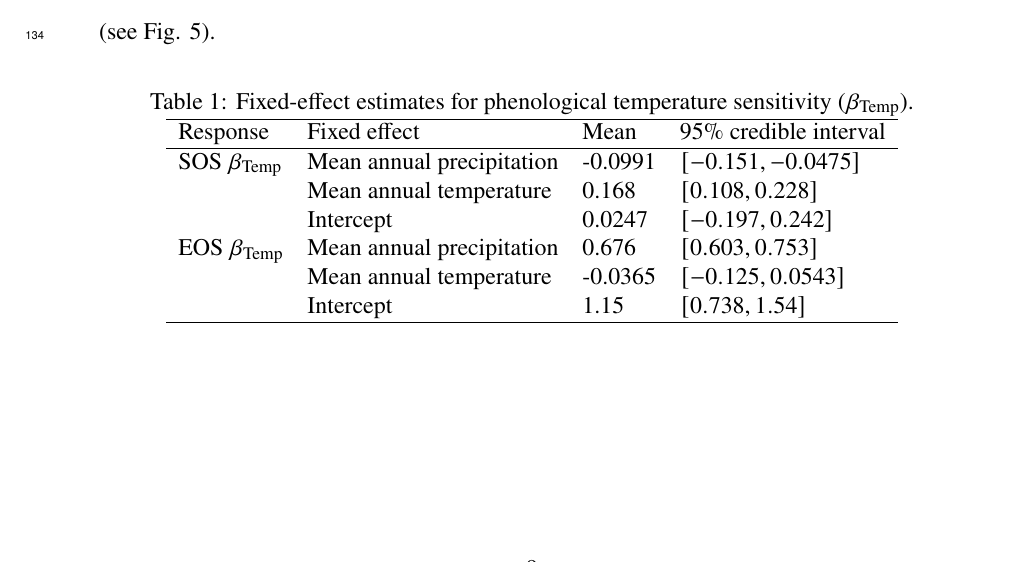
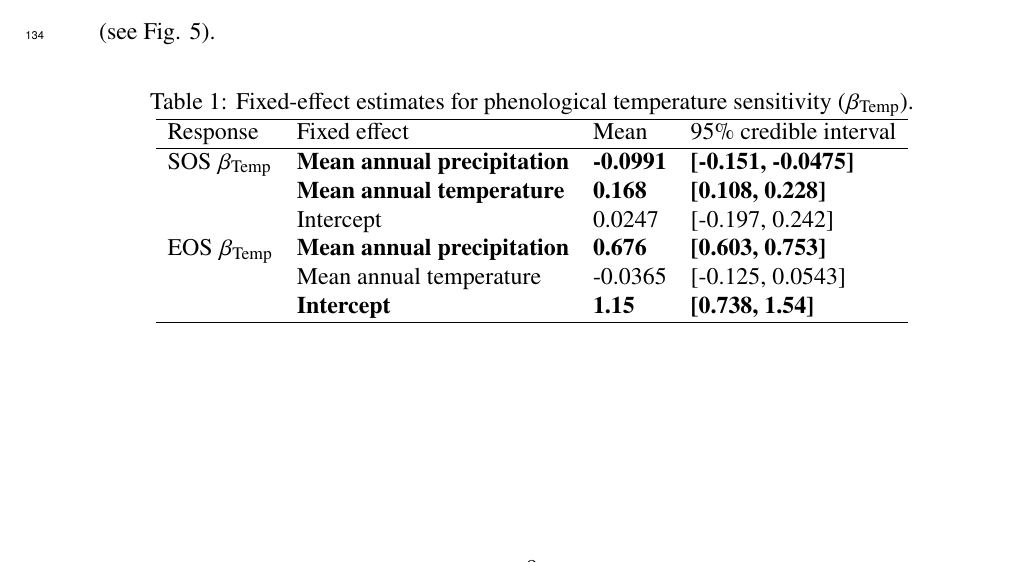
Before and after one commit to zhulabgroup/phenology-urban, a LaTeX document (tex/paper/manuscript-main.tex, which reads tex/paper/content/main3-results.tex): part of page 9 of 15, cut so that both start at the same text. Compiled offline with pdfLaTeX.

Commit message:
add format

```diff
--- a/tex/paper/content/main3-results.tex
+++ b/tex/paper/content/main3-results.tex
@@ -35,13 +35,13 @@ Species occurrences and niche centroids in climate space show clear environmenta
 		\hline
 		Response & Fixed effect & Mean & 95\% credible interval \\
 		\hline
-		SOS $\beta_{\mathrm{Temp}}$ & Mean annual precipitation & -0.0991 & $[-0.151, -0.0475]$ \\
-		& Mean annual temperature & 0.168 & $[0.108, 0.228]$ \\
-		& Intercept & 0.0247 & $[-0.197, 0.242]$ \\
+		SOS $\beta_{\mathrm{Temp}}$ & \textbf{Mean annual precipitation} & \textbf{-0.0991} & \textbf{[-0.151, -0.0475]} \\
+		& \textbf{Mean annual temperature} & \textbf{0.168} & \textbf{[0.108, 0.228]} \\
+		& Intercept & 0.0247 & [-0.197, 0.242] \\
 
-		EOS $\beta_{\mathrm{Temp}}$ & Mean annual precipitation & 0.676 & $[0.603, 0.753]$ \\
-		& Mean annual temperature & -0.0365 & $[-0.125, 0.0543]$ \\
-		& Intercept & 1.15 & $[0.738, 1.54]$ \\
+		EOS $\beta_{\mathrm{Temp}}$ & \textbf{Mean annual precipitation} & \textbf{0.676} & \textbf{[0.603, 0.753]} \\
+		& Mean annual temperature & -0.0365 & [-0.125, 0.0543] \\
+		& \textbf{Intercept} & \textbf{1.15} & \textbf{[0.738, 1.54]} \\
 		\hline
 	\end{tabular}
 \end{table}
```
Also changed, not shown: 3 other files.
